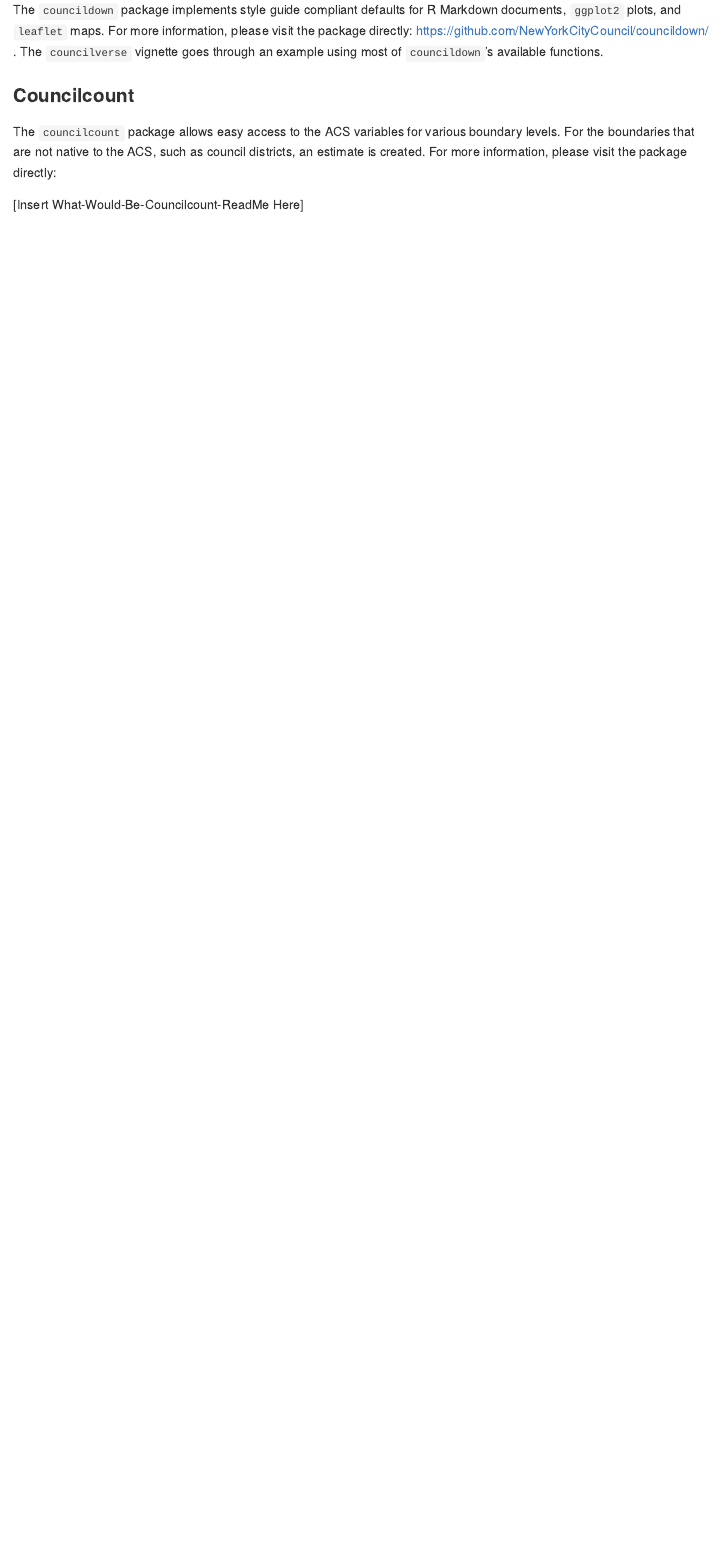
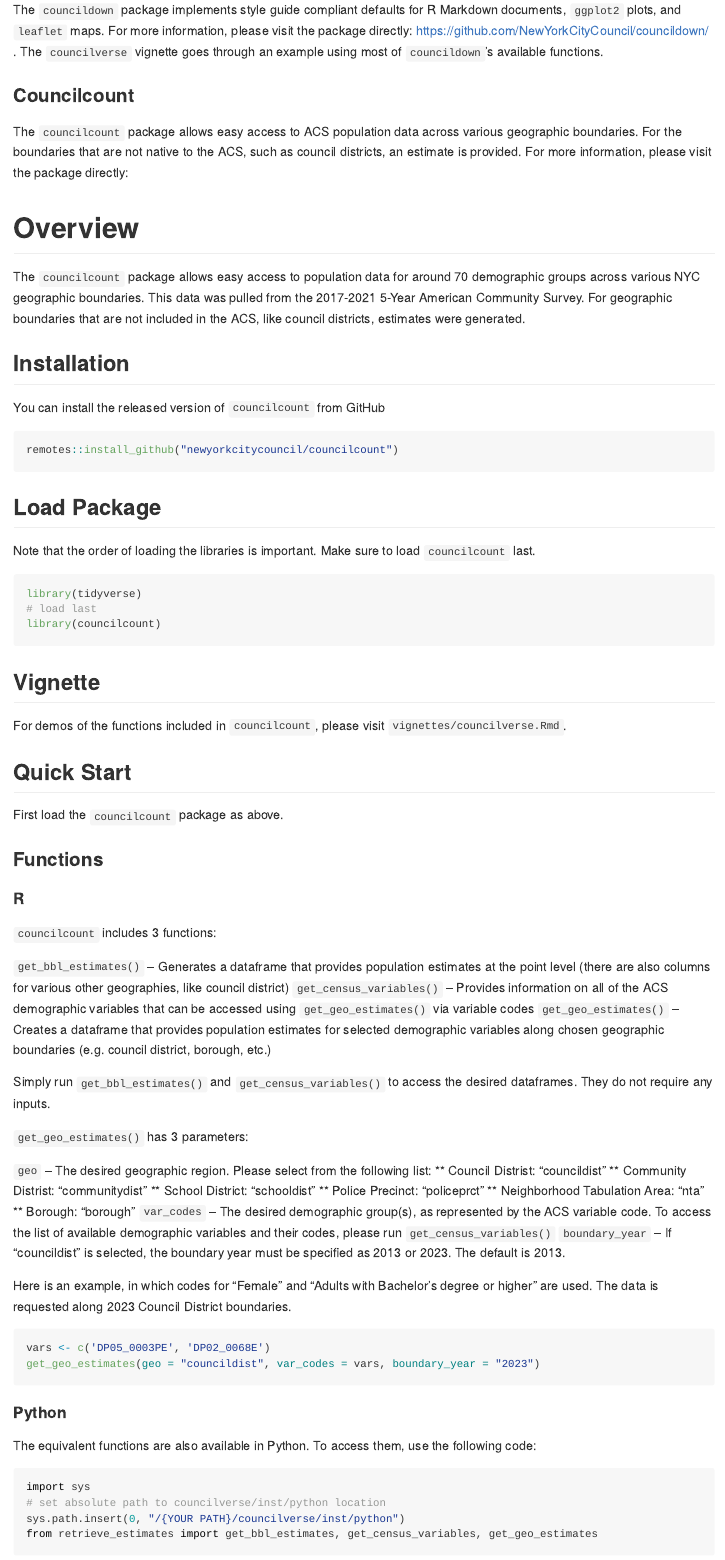
Before and after one commit to NewYorkCityCouncil/councilverse, an R Markdown document (README.Rmd): the page in a window 1100 px wide, from 1090 px down. Rendered offline with R 4.5, knitr and Pandoc, with nearby package versions.

Commit message:
adding councilcount README

````diff
--- a/README.Rmd
+++ b/README.Rmd
@@ -49,6 +49,75 @@
 The `councildown` package implements style guide compliant defaults for R Markdown documents, `ggplot2` plots, and `leaflet` maps. For more information, please visit the package directly: https://github.com/NewYorkCityCouncil/councildown/ . The `councilverse` vignette goes through an example using most of `councildown`'s available functions.
 
 ### Councilcount
-The `councilcount` package allows easy access to the ACS variables for various boundary levels. For the boundaries that are not native to the ACS, such as council districts, an estimate is created. For more information, please visit the package directly:
+The `councilcount` package allows easy access to ACS population data across various geographic boundaries. For the boundaries that are not native to the ACS, such as council districts, an estimate is provided. For more information, please visit the package directly:
 
-[Insert What-Would-Be-Councilcount-ReadMe Here]
+# Overview
+
+The `councilcount` package allows easy access to population data for around 70 demographic groups across various NYC geographic boundaries. This data was pulled from the 2017-2021 5-Year American Community Survey. For geographic boundaries that are not included in the ACS, like council districts, estimates were generated.
+
+## Installation
+
+You can install the released version of `councilcount` from GitHub
+
+``` r
+remotes::install_github("newyorkcitycouncil/councilcount")
+```
+
+## Load Package
+
+Note that the order of loading the libraries is important. Make sure to
+load `councilcount` last.
+
+``` r
+library(tidyverse)
+# load last
+library(councilcount)
+```
+
+## Vignette
+
+For demos of the functions included in `councilcount`, please visit `vignettes/councilverse.Rmd`.
+
+## Quick Start
+
+First load the `councilcount` package as above.
+
+### Functions
+
+#### R
+
+`councilcount` includes 3 functions:
+
+`get_bbl_estimates()` -- Generates a dataframe that provides population estimates at the point level (there are also columns for various other geographies, like council district)
+`get_census_variables()` -- Provides information on all of the ACS demographic variables that can be accessed using `get_geo_estimates()` via variable codes
+`get_geo_estimates()` -- Creates a dataframe that provides population estimates for selected demographic variables along chosen geographic boundaries (e.g. council district, borough, etc.)
+
+Simply run `get_bbl_estimates()` and `get_census_variables()` to access the desired dataframes. They do not require any inputs.
+
+`get_geo_estimates()` has 3 parameters:
+
+`geo` -- The desired geographic region. Please select from the following list:
+** Council Distrist: "councildist"
+** Community Distrist: "communitydist"
+** School District: "schooldist"
+** Police Precinct: "policeprct"
+** Neighborhood Tabulation Area: "nta"
+** Borough: "borough"
+`var_codes` -- The desired demographic group(s), as represented by the ACS variable code. To access the list of available demographic variables and their codes, please run `get_census_variables()`
+`boundary_year` -- If "councildist" is selected, the boundary year must be specified as 2013 or 2023. The default is 2013.
+
+Here is an example, in which codes for "Female" and "Adults with Bachelor's degree or higher" are used. The data is requested along 2023 Council District boundaries.
+``` r
+vars <- c('DP05_0003PE', 'DP02_0068E')
+get_geo_estimates(geo = "councildist", var_codes = vars, boundary_year = "2023")
+```
+
+#### Python
+
+The equivalent functions are also available in Python. To access them, use the following code:
+
+``` Python
+import sys
+# set absolute path to councilverse/inst/python location
+sys.path.insert(0, "/{YOUR PATH}/councilverse/inst/python")
+from retrieve_estimates import get_bbl_estimates, get_census_variables, get_geo_estimates
````
Also changed, not shown: README.Rmd (2 more changed lines), 1 other file.
